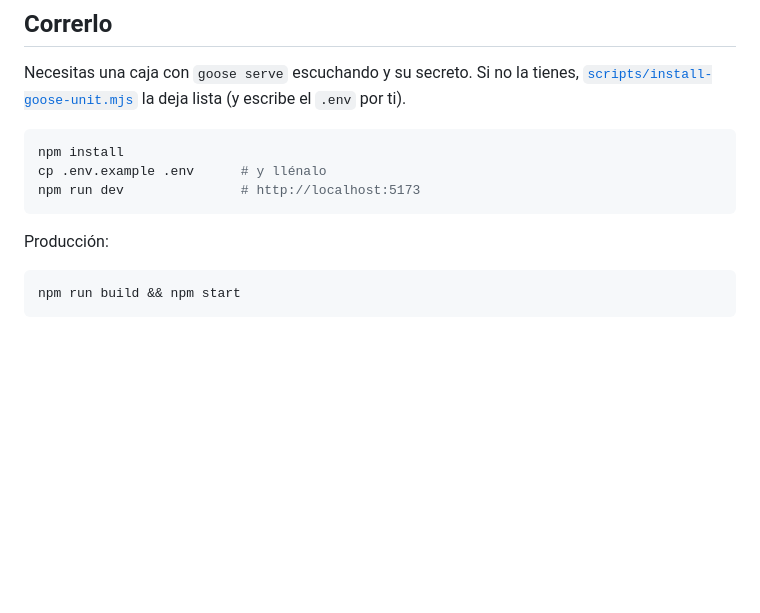
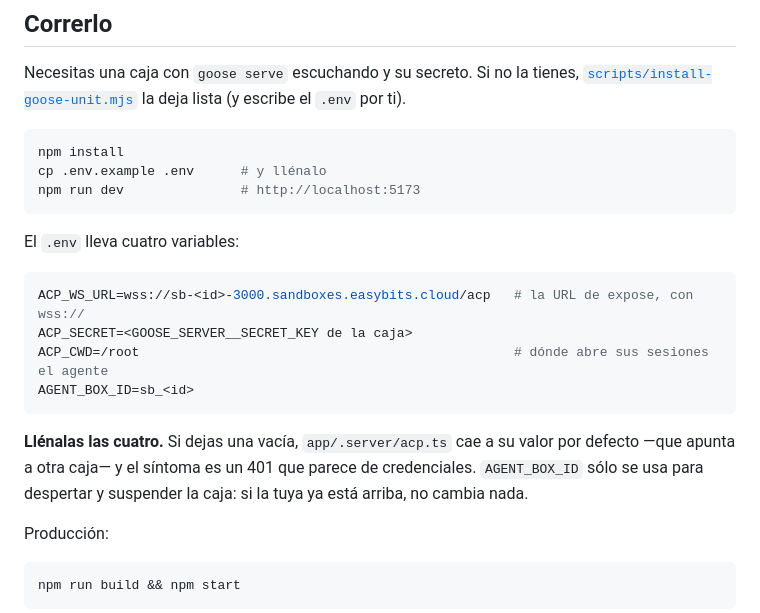
Before and after one commit to blissito/acp-agent-ui, a Markdown page: README.md, the part around the change. Drawn GitHub-style; blank space fills up the shorter version.

Commit message:
El README no decía que un .env a medias apunta a otra caja
Co-Authored-By: Claude Opus 5 (1M context) <noreply@anthropic.com>
Claude-Session: https://claude.ai/code/session_01TtRidTZxKQD1x2WRheVJRa

````diff
--- a/README.md
+++ b/README.md
@@ -48,6 +48,20 @@ cp .env.example .env      # y llénalo
 npm run dev               # http://localhost:5173
 ```
 
+El `.env` lleva cuatro variables:
+
+```sh
+ACP_WS_URL=wss://sb-<id>-3000.sandboxes.easybits.cloud/acp   # la URL de expose, con wss://
+ACP_SECRET=<GOOSE_SERVER__SECRET_KEY de la caja>
+ACP_CWD=/root                                                # dónde abre sus sesiones el agente
+AGENT_BOX_ID=sb_<id>
+```
+
+**Llénalas las cuatro.** Si dejas una vacía, `app/.server/acp.ts` cae a su valor
+por defecto —que apunta a otra caja— y el síntoma es un 401 que parece de
+credenciales. `AGENT_BOX_ID` sólo se usa para despertar y suspender la caja: si
+la tuya ya está arriba, no cambia nada.
+
 Producción:
 
 ```sh
````
